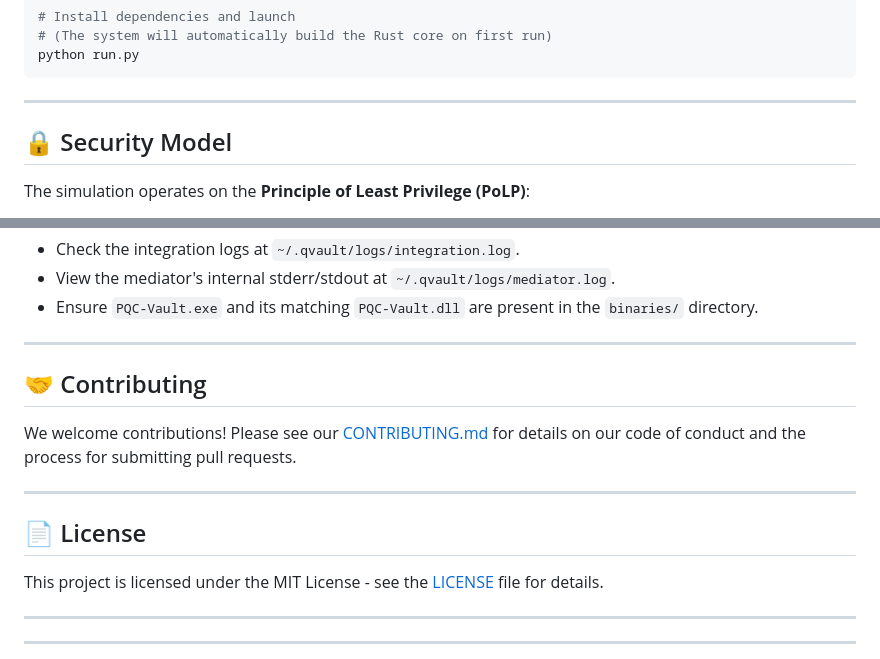
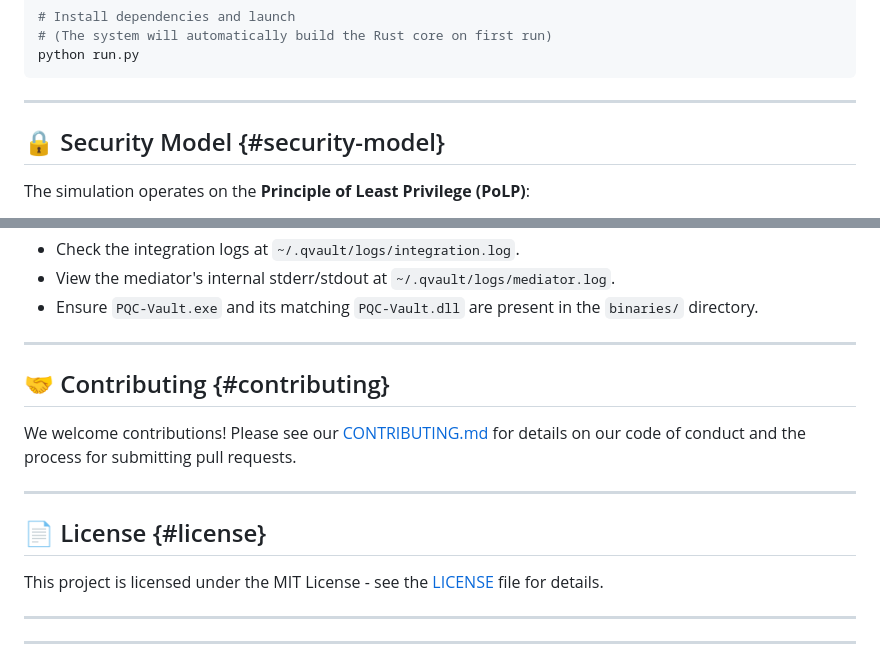
Before and after one commit to zeyadmohamed2610/Q-VAULT-OS, a Markdown page: README.md, 2 parts joined by grey strips. GitHub-like rendering.

```diff
--- a/README.md
+++ b/README.md
@@ -127,7 +127,7 @@ python run.py
 
 ---
 
-## 🔒 Security Model
+## 🔒 Security Model {#security-model}
 
 The simulation operates on the **Principle of Least Privilege (PoLP)**:
 1. **Isolated Widgets**: Each application runs as an isolated proxy.
@@ -143,13 +143,13 @@ If the security subsystem fails to initialize:
 
 ---
 
-## 🤝 Contributing
+## 🤝 Contributing {#contributing}
 
 We welcome contributions! Please see our [CONTRIBUTING.md](CONTRIBUTING.md) for details on our code of conduct and the process for submitting pull requests.
 
 ---
 
-## 📄 License
+## 📄 License {#license}
 
 This project is licensed under the MIT License - see the [LICENSE](LICENSE) file for details.
 
```
Also changed, not shown: other parts of README.md (+6 -6 lines).
